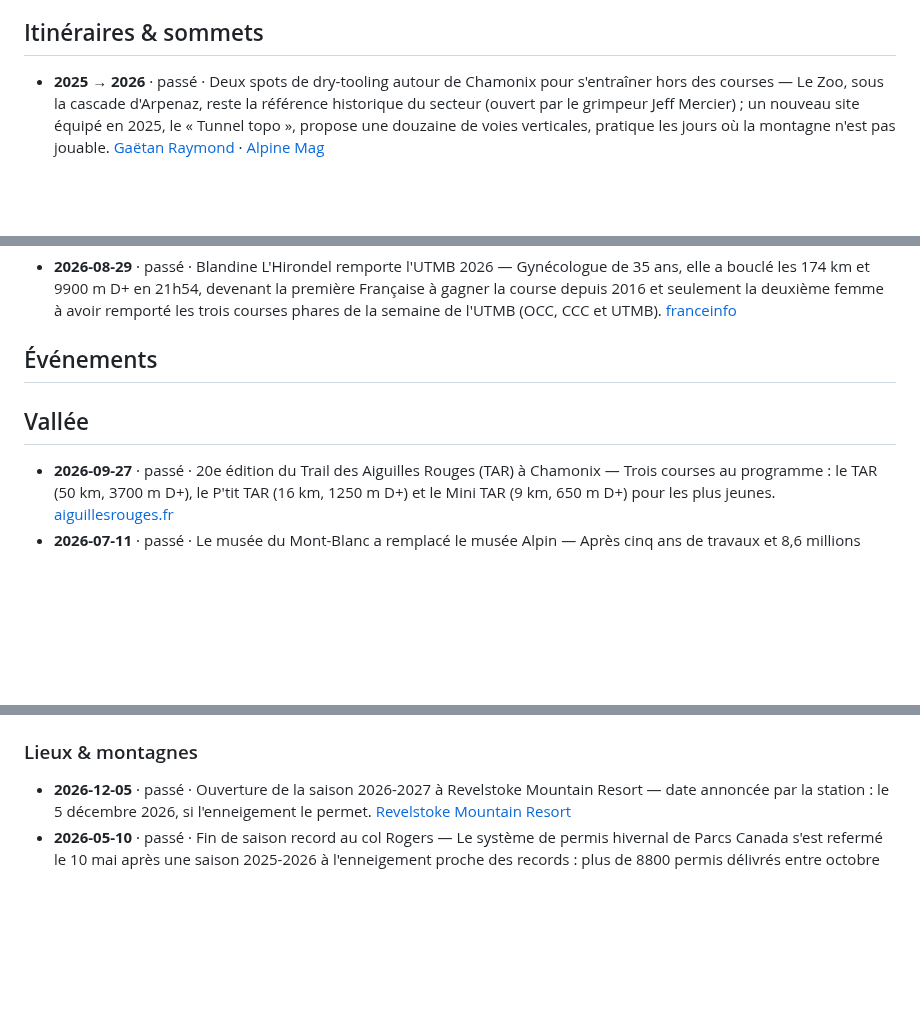
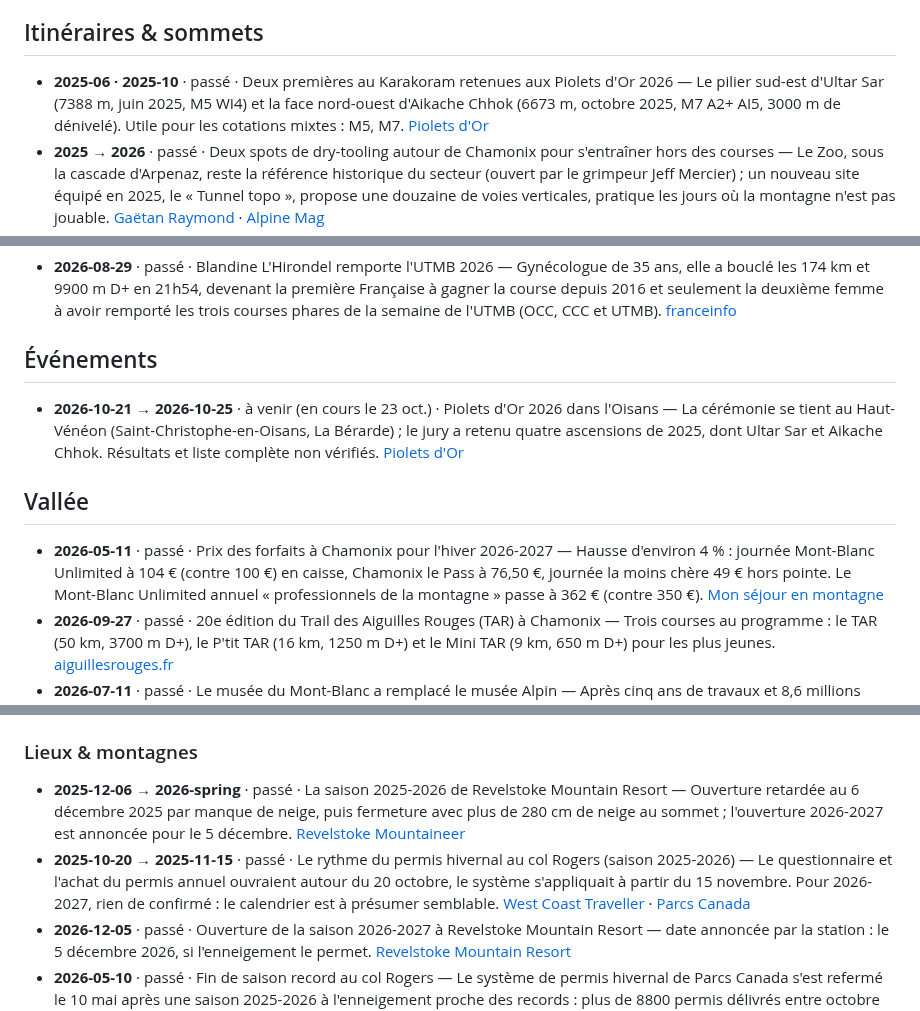
Before and after one commit to arqbca11/felix-field-notes, a Markdown page: knowledge_pool.md, 3 parts joined by grey strips. GitHub-like rendering; blank space fills up the shorter version.

```diff
--- a/knowledge_pool.md
+++ b/knowledge_pool.md
@@ -100,6 +102,7 @@ Matière de fond, utilisable à tout moment de la saison — pas seulement "l'ac
 
 ## Itinéraires & sommets
 
+- **2025-06 · 2025-10** · passé · Deux premières au Karakoram retenues aux Piolets d'Or 2026 — Le pilier sud-est d'Ultar Sar (7388 m, juin 2025, M5 WI4) et la face nord-ouest d'Aikache Chhok (6673 m, octobre 2025, M7 A2+ AI5, 3000 m de dénivelé). Utile pour les cotations mixtes : M5, M7. [Piolets d'Or](https://www.pioletsdor.net/)
 - **2025 → 2026** · passé · Deux spots de dry-tooling autour de Chamonix pour s'entraîner hors des courses — Le Zoo, sous la cascade d'Arpenaz, reste la référence historique du secteur (ouvert par le grimpeur Jeff Mercier) ; un nouveau site équipé en 2025, le « Tunnel topo », propose une douzaine de voies verticales, pratique les jours où la montagne n'est pas jouable. [Gaëtan Raymond](https://gaetanraymond.com/2025/10/13/tunnel-topo-dry-tooling-chamonix-74/) · [Alpine Mag](https://alpinemag.fr/dry-tooling-sites-alpins-equipes/)
 - **2026** · passé · Les cascades de glace du secteur d'Argentière — Le glacier d'Argentière (rive gauche et rive droite) et le site de la Crémerie restent les lieux classiques de la vallée pour s'initier ou progresser en cascade de glace, avec en complément le site artificiel de Bérard à Vallorcine ; une sortie encadrée coûtait environ 170 € par personne pour la saison 2026. [Chamonix.net](https://www.chamonix.net/francais/alpinism/cascades-de-glace/argentiere) · [Compagnie des Guides](https://www.chamonix-guides.com/en/activities/details/ice-climbing)
 - **2026** · passé · Cette année, le refuge du Requin (au-dessus de la Mer de Glace) a été gardé du 21 février au 30 avril puis du 15 juin au 15 septembre — le rythme classique des refuges du massif, entre saison de ski et saison d'été. [refuges Haute-Savoie Mont-Blanc](https://hautesavoiemontblanc-tourisme.com/en/offers/refuge-du-requin-chamonix-mont-blanc-en-5895673/)
@@ -117,8 +120,11 @@ Matière de fond, utilisable à tout moment de la saison — pas seulement "l'ac
 
 ## Événements
 
+- **2026-10-21 → 2026-10-25** · à venir (en cours le 23 oct.) · Piolets d'Or 2026 dans l'Oisans — La cérémonie se tient au Haut-Vénéon (Saint-Christophe-en-Oisans, La Bérarde) ; le jury a retenu quatre ascensions de 2025, dont Ultar Sar et Aikache Chhok. Résultats et liste complète non vérifiés. [Piolets d'Or](https://www.pioletsdor.net/)
+
 ## Vallée
 
+- **2026-05-11** · passé · Prix des forfaits à Chamonix pour l'hiver 2026-2027 — Hausse d'environ 4 % : journée Mont-Blanc Unlimited à 104 € (contre 100 €) en caisse, Chamonix le Pass à 76,50 €, journée la moins chère 49 € hors pointe. Le Mont-Blanc Unlimited annuel « professionnels de la montagne » passe à 362 € (contre 350 €). [Mon séjour en montagne](https://www.mon-sejour-en-montagne.com/actualites/les-prix-des-forfaits-de-ski-en-hausse-pour-l-hiver-2026-2027-dans-une-grande-station-des-alpes/)
 - **2026-09-27** · passé · 20e édition du Trail des Aiguilles Rouges (TAR) à Chamonix — Trois courses au programme : le TAR (50 km, 3700 m D+), le P'tit TAR (16 km, 1250 m D+) et le Mini TAR (9 km, 650 m D+) pour les plus jeunes. [aiguillesrouges.fr](https://www.aiguillesrouges.fr/en)
 - **2026-07-11** · passé · Le musée du Mont-Blanc a remplacé le musée Alpin — Après cinq ans de travaux et 8,6 millions d'euros investis, le nouveau musée a rouvert le 11 juillet 2026 dans l'ancien Chamonix Palace, avec 1800 m² d'exposition et une première exposition, "Métamorphoses du regard, les Alpes magnifiées", jusqu'au 30 avril 2027. [chamonix.fr](https://www.chamonix.fr/actualites/reouverture-officielle-du-musee-du-mont-blanc/) · [Sallanches.info](https://sallanches.info/culture/ouverture-nouveau-musee-du-mont-blanc-chamonix-juillet-2026/)
 - **2026-09** · passé · Le loyer moyen à Chamonix-Mont-Blanc atteint environ 16 €/m² (loyer médian de 1773 € pour un appartement) — la vallée reste l'une des zones de montagne les plus chères de France pour se loger. [SeLoger](https://www.seloger.com/prix-de-l-immo/location/rhone-alpes/haute-savoie/chamonix-mont-blanc/740056.htm)
@@ -133,6 +139,8 @@ souvenirs du Canada et d'Eric, jamais pour réécrire ce qui est déjà canon da
 
 ### Lieux & montagnes
 
+- **2025-12-06 → 2026-spring** · passé · La saison 2025-2026 de Revelstoke Mountain Resort — Ouverture retardée au 6 décembre 2025 par manque de neige, puis fermeture avec plus de 280 cm de neige au sommet ; l'ouverture 2026-2027 est annoncée pour le 5 décembre. [Revelstoke Mountaineer](https://revelstokemountaineer.com/revelstoke-mountain-resort-wraps-2026-winter-season/)
+- **2025-10-20 → 2025-11-15** · passé · Le rythme du permis hivernal au col Rogers (saison 2025-2026) — Le questionnaire et l'achat du permis annuel ouvraient autour du 20 octobre, le système s'appliquait à partir du 15 novembre. Pour 2026-2027, rien de confirmé : le calendrier est à présumer semblable. [West Coast Traveller](https://www.westcoasttraveller.com/b-c-s-glacier-national-park-tightens-winter-permit-requirements-for-2025-26) · [Parcs Canada](https://parks.canada.ca/pn-np/bc/glacier/visit/hiver-winter/ski)
 - **2026-12-05** · passé · Ouverture de la saison 2026-2027 à Revelstoke Mountain Resort — date annoncée par la station : le 5 décembre 2026, si l'enneigement le permet. [Revelstoke Mountain Resort](https://www.revelstokemountainresort.com/whats-happening/events/opening-day/)
 - **2026-05-10** · passé · Fin de saison record au col Rogers — Le système de permis hivernal de Parcs Canada s'est refermé le 10 mai après une saison 2025-2026 à l'enneigement proche des records : plus de 8800 permis délivrés entre octobre et mai, les équipes de contrôle avalancheux mobilisées jour et nuit tout l'hiver. **Précision :** c'était la première fois depuis la création du système en 1995 que même les secteurs libres (haut du vallon Asulkan, Connaught Creek) exigeaient un permis hivernal gratuit et un macaron de stationnement affichés. [Eagle Valley News](https://eaglevalleynews.com/2026/05/11/rogers-pass-ski-season-ends-with-8-8k-permits-issued-near-record-snow/)
 - **permanent** · Le refuge Conrad Kain, porte d'entrée des Bugaboos — Cette cabane de l'Alpine Club of Canada, nommée en mémoire du guide autrichien Conrad Kain, reste le point de départ classique pour les tours de granite des Bugaboos. En 2025, une crue a déstabilisé le lit du ruisseau d'accès, rendant certains passages à gué plus délicats qu'avant. [Alpine Club of Canada](https://alpineclubofcanada.ca/hut/conrad-kain-hut/)
```
Also changed, not shown: other parts of knowledge_pool.md (+5 -2 lines).
